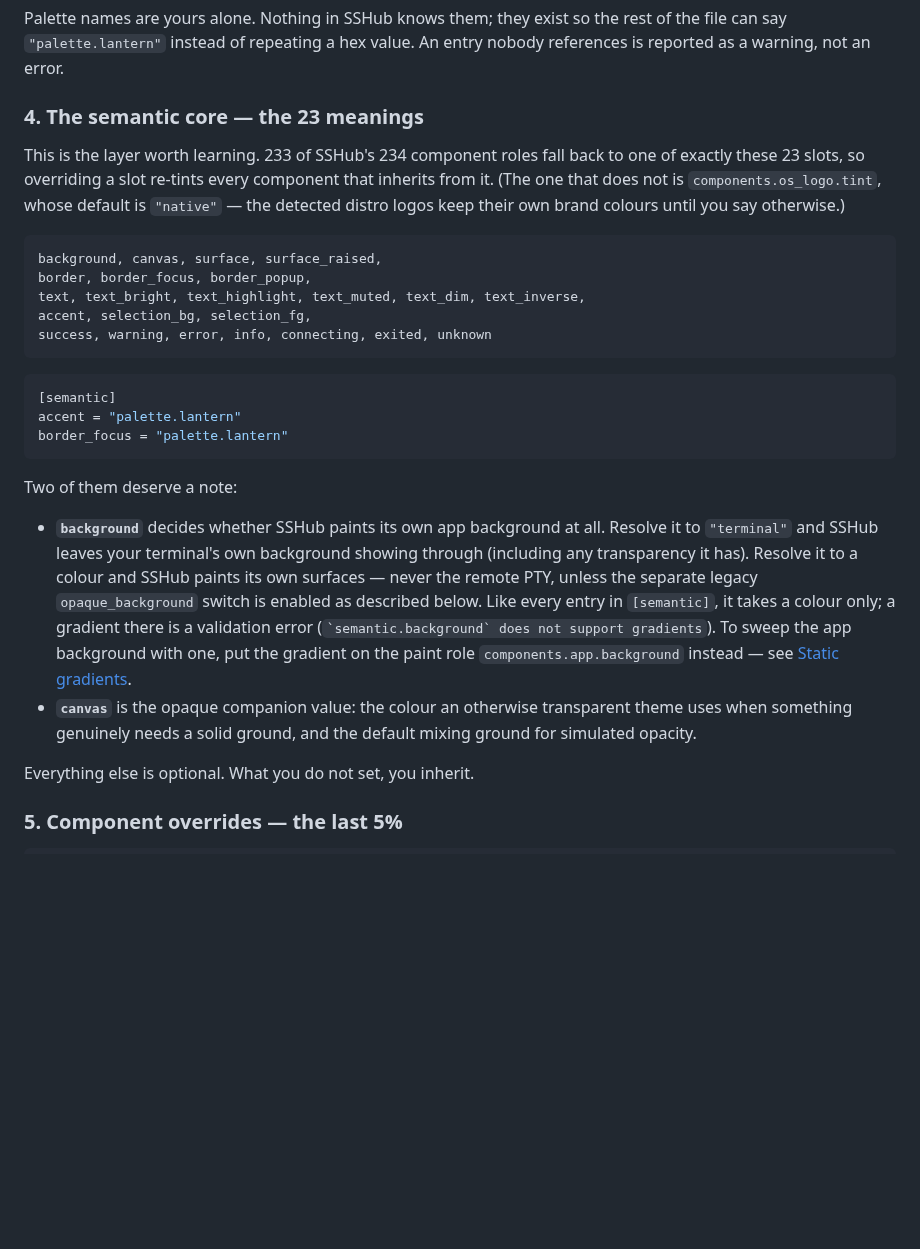
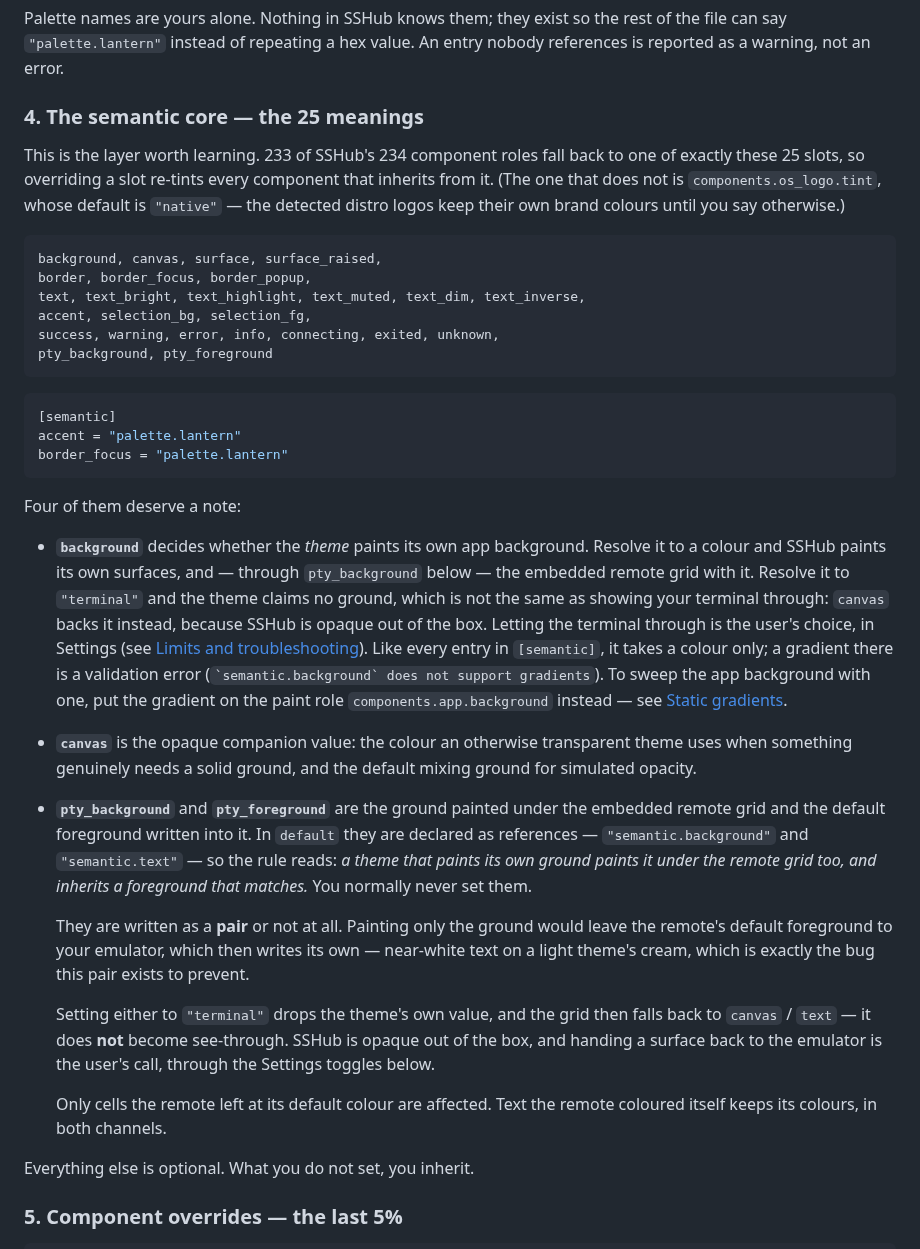
Before and after one commit to Petyok/SSHub, a Markdown page: docs/theme-system.md, the part around one of its changes. Drawn GitHub-style; blank space fills up the shorter version.

````diff
--- a/docs/theme-system.md
+++ b/docs/theme-system.md
@@ -130,10 +130,10 @@ Palette names are yours alone. Nothing in SSHub knows them; they exist so the
 rest of the file can say `"palette.lantern"` instead of repeating a hex value.
 An entry nobody references is reported as a warning, not an error.
 
-### 4. The semantic core — the 23 meanings
+### 4. The semantic core — the 25 meanings
 
 This is the layer worth learning. 233 of SSHub's 234 component roles fall back
-to one of exactly these 23 slots, so overriding a slot re-tints every component
+to one of exactly these 25 slots, so overriding a slot re-tints every component
 that inherits from it. (The one that does not is `components.os_logo.tint`,
 whose default is `"native"` — the detected distro logos keep their own brand
 colours until you say otherwise.)
@@ -143,7 +143,8 @@ background, canvas, surface, surface_raised,
 border, border_focus, border_popup,
 text, text_bright, text_highlight, text_muted, text_dim, text_inverse,
 accent, selection_bg, selection_fg,
-success, warning, error, info, connecting, exited, unknown
+success, warning, error, info, connecting, exited, unknown,
+pty_background, pty_foreground
 ```
 
 ```toml
@@ -152,13 +153,15 @@ accent = "palette.lantern"
 border_focus = "palette.lantern"
 ```
 
-Two of them deserve a note:
+Four of them deserve a note:
 
-- **`background`** decides whether SSHub paints its own app background at all.
-  Resolve it to `"terminal"` and SSHub leaves your terminal's own background
-  showing through (including any transparency it has). Resolve it to a colour
-  and SSHub paints its own surfaces — never the remote PTY, unless the separate
-  legacy `opaque_background` switch is enabled as described below. Like every
+- **`background`** decides whether the *theme* paints its own app background.
+  Resolve it to a colour and SSHub paints its own surfaces, and — through
+  `pty_background` below — the embedded remote grid with it. Resolve it to
+  `"terminal"` and the theme claims no ground, which is not the same as showing
+  your terminal through: `canvas` backs it instead, because SSHub is opaque out
+  of the box. Letting the terminal through is the user's choice, in Settings
+  (see [Limits and troubleshooting](#limits-and-troubleshooting)). Like every
   entry in `[semantic]`, it takes a colour only; a gradient there is a validation error
   (`` `semantic.background` does not support gradients ``). To sweep the app
   background with one, put the gradient on the paint role
@@ -166,6 +169,25 @@ Two of them deserve a note:
 - **`canvas`** is the opaque companion value: the colour an otherwise
   transparent theme uses when something genuinely needs a solid ground, and the
   default mixing ground for simulated opacity.
+- **`pty_background`** and **`pty_foreground`** are the ground painted under the
+  embedded remote grid and the default foreground written into it. In `default`
+  they are declared as references — `"semantic.background"` and
+  `"semantic.text"` — so the rule reads: *a theme that paints its own ground
+  paints it under the remote grid too, and inherits a foreground that matches.*
+  You normally never set them.
+
+  They are written as a **pair** or not at all. Painting only the ground would
+  leave the remote's default foreground to your emulator, which then writes its
+  own — near-white text on a light theme's cream, which is exactly the bug this
+  pair exists to prevent.
+
+  Setting either to `"terminal"` drops the theme's own value, and the grid then
+  falls back to `canvas` / `text` — it does **not** become see-through. SSHub is
+  opaque out of the box, and handing a surface back to the emulator is the
+  user's call, through the Settings toggles below.
+
+  Only cells the remote left at its default colour are affected. Text the remote
+  coloured itself keeps its colours, in both channels.
 
 Everything else is optional. What you do not set, you inherit.
 
````
Also changed, not shown: other parts of docs/theme-system.md (+45 -13 lines), CHANGELOG.md (+30 -4 lines), README.md (+7 -6 lines), demo/screenshots/transparency.png (added), 14 other files.
